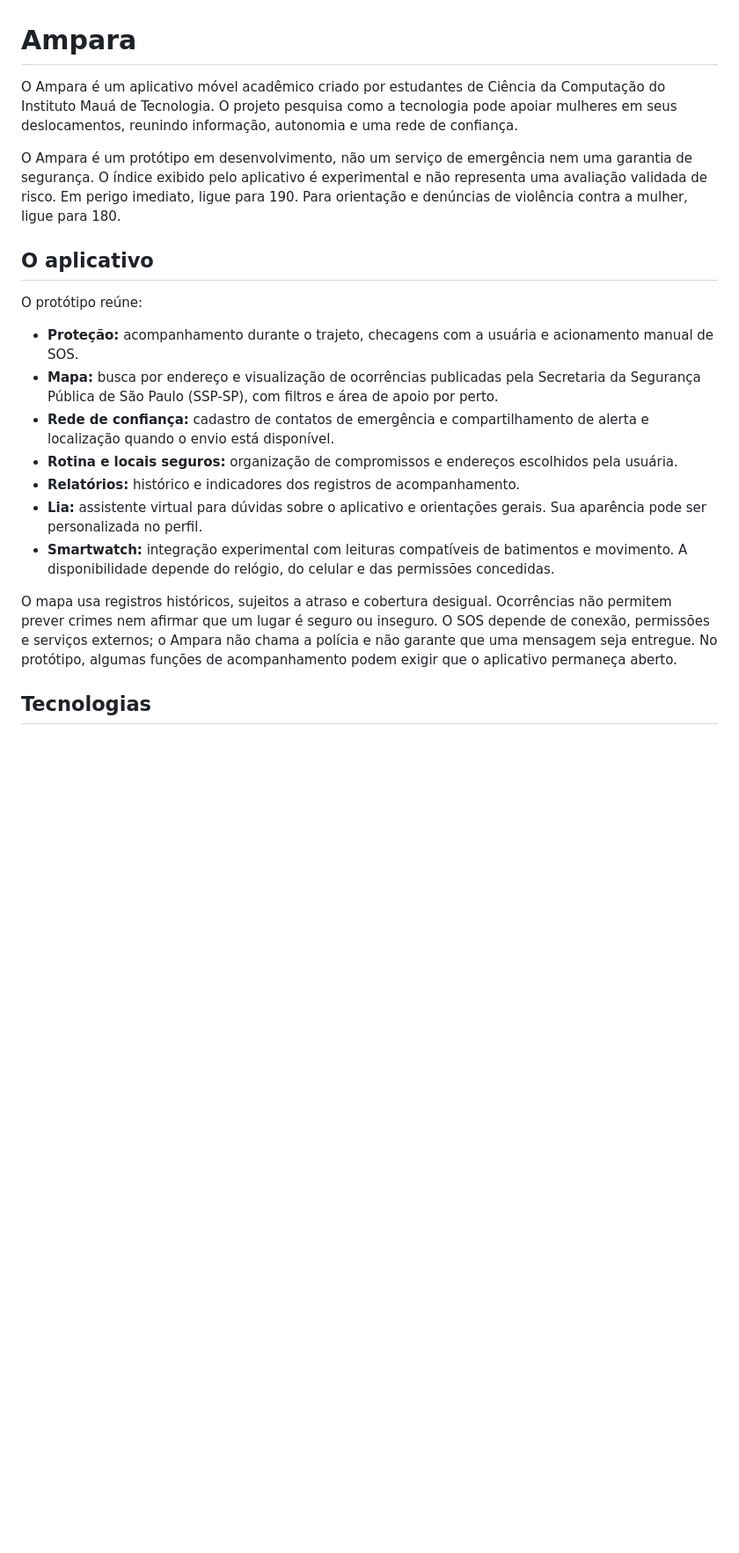
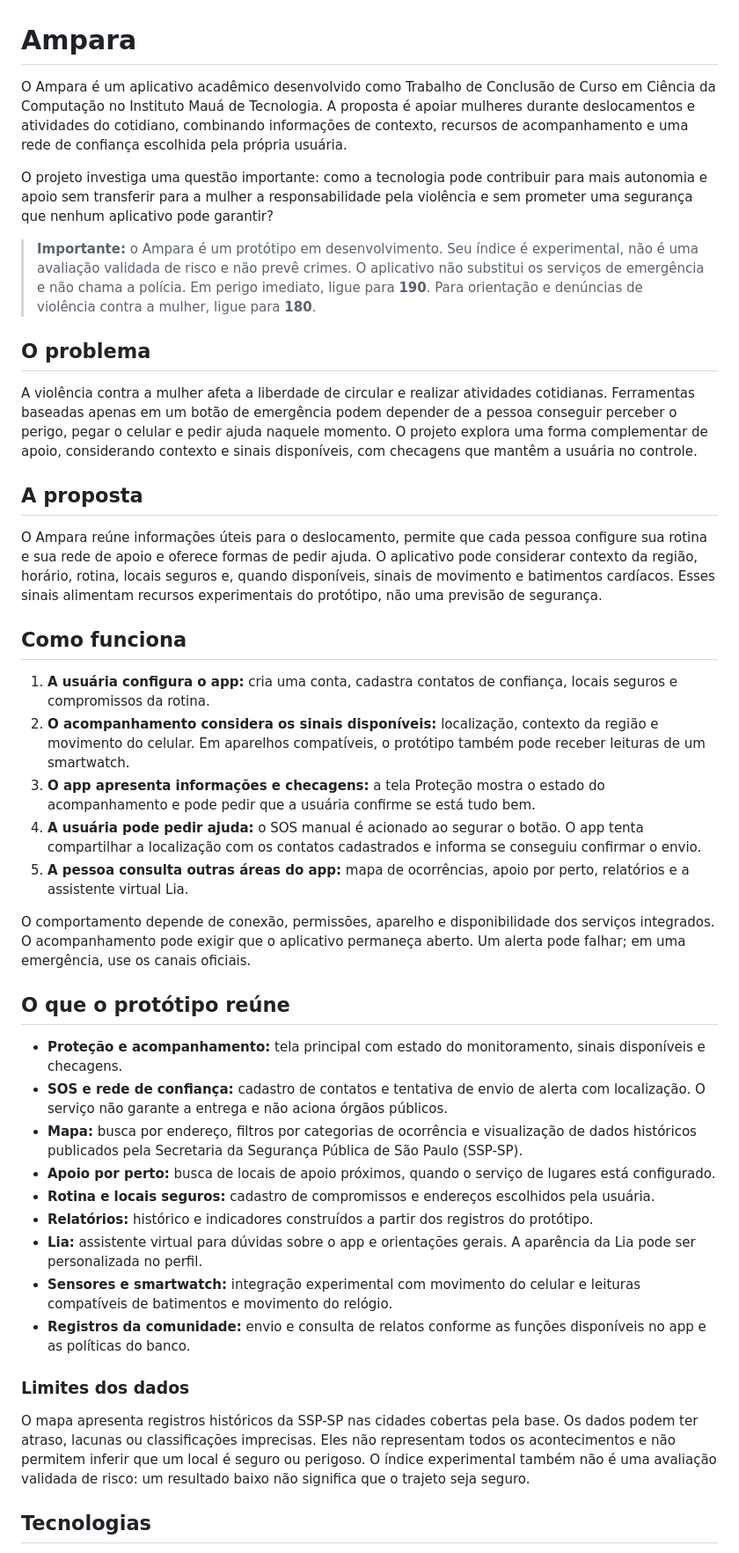
Before and after one commit to marodrigues412/ampara-tcc, a Markdown page: README.md, the part around one of its changes. Shown at 88% size. GitHub-like rendering; blank space fills up the shorter version.

```diff
--- a/README.md
+++ b/README.md
@@ -1,22 +1,44 @@
 # Ampara
 
-O Ampara é um aplicativo móvel acadêmico criado por estudantes de Ciência da Computação do Instituto Mauá de Tecnologia. O projeto pesquisa como a tecnologia pode apoiar mulheres em seus deslocamentos, reunindo informação, autonomia e uma rede de confiança.
+O Ampara é um aplicativo acadêmico desenvolvido como Trabalho de Conclusão de Curso em Ciência da Computação no Instituto Mauá de Tecnologia. A proposta é apoiar mulheres durante deslocamentos e atividades do cotidiano, combinando informações de contexto, recursos de acompanhamento e uma rede de confiança escolhida pela própria usuária.
 
-O Ampara é um protótipo em desenvolvimento, não um serviço de emergência nem uma garantia de segurança. O índice exibido pelo aplicativo é experimental e não representa uma avaliação validada de risco. Em perigo imediato, ligue para 190. Para orientação e denúncias de violência contra a mulher, ligue para 180.
+O projeto investiga uma questão importante: como a tecnologia pode contribuir para mais autonomia e apoio sem transferir para a mulher a responsabilidade pela violência e sem prometer uma segurança que nenhum aplicativo pode garantir?
 
-## O aplicativo
+> **Importante:** o Ampara é um protótipo em desenvolvimento. Seu índice é experimental, não é uma avaliação validada de risco e não prevê crimes. O aplicativo não substitui os serviços de emergência e não chama a polícia. Em perigo imediato, ligue para **190**. Para orientação e denúncias de violência contra a mulher, ligue para **180**.
 
-O protótipo reúne:
+## O problema
 
-- **Proteção:** acompanhamento durante o trajeto, checagens com a usuária e acionamento manual de SOS.
-- **Mapa:** busca por endereço e visualização de ocorrências publicadas pela Secretaria da Segurança Pública de São Paulo (SSP-SP), com filtros e área de apoio por perto.
-- **Rede de confiança:** cadastro de contatos de emergência e compartilhamento de alerta e localização quando o envio está disponível.
-- **Rotina e locais seguros:** organização de compromissos e endereços escolhidos pela usuária.
-- **Relatórios:** histórico e indicadores dos registros de acompanhamento.
-- **Lia:** assistente virtual para dúvidas sobre o aplicativo e orientações gerais. Sua aparência pode ser personalizada no perfil.
-- **Smartwatch:** integração experimental com leituras compatíveis de batimentos e movimento. A disponibilidade depende do relógio, do celular e das permissões concedidas.
+A violência contra a mulher afeta a liberdade de circular e realizar atividades cotidianas. Ferramentas baseadas apenas em um botão de emergência podem depender de a pessoa conseguir perceber o perigo, pegar o celular e pedir ajuda naquele momento. O projeto explora uma forma complementar de apoio, considerando contexto e sinais disponíveis, com checagens que mantêm a usuária no controle.
 
-O mapa usa registros históricos, sujeitos a atraso e cobertura desigual. Ocorrências não permitem prever crimes nem afirmar que um lugar é seguro ou inseguro. O SOS depende de conexão, permissões e serviços externos; o Ampara não chama a polícia e não garante que uma mensagem seja entregue. No protótipo, algumas funções de acompanhamento podem exigir que o aplicativo permaneça aberto.
+## A proposta
+
+O Ampara reúne informações úteis para o deslocamento, permite que cada pessoa configure sua rotina e sua rede de apoio e oferece formas de pedir ajuda. O aplicativo pode considerar contexto da região, horário, rotina, locais seguros e, quando disponíveis, sinais de movimento e batimentos cardíacos. Esses sinais alimentam recursos experimentais do protótipo, não uma previsão de segurança.
+
+## Como funciona
+
+1. **A usuária configura o app:** cria uma conta, cadastra contatos de confiança, locais seguros e compromissos da rotina.
+2. **O acompanhamento considera os sinais disponíveis:** localização, contexto da região e movimento do celular. Em aparelhos compatíveis, o protótipo também pode receber leituras de um smartwatch.
+3. **O app apresenta informações e checagens:** a tela Proteção mostra o estado do acompanhamento e pode pedir que a usuária confirme se está tudo bem.
+4. **A usuária pode pedir ajuda:** o SOS manual é acionado ao segurar o botão. O app tenta compartilhar a localização com os contatos cadastrados e informa se conseguiu confirmar o envio.
+5. **A pessoa consulta outras áreas do app:** mapa de ocorrências, apoio por perto, relatórios e a assistente virtual Lia.
+
+O comportamento depende de conexão, permissões, aparelho e disponibilidade dos serviços integrados. O acompanhamento pode exigir que o aplicativo permaneça aberto. Um alerta pode falhar; em uma emergência, use os canais oficiais.
+
+## O que o protótipo reúne
+
+- **Proteção e acompanhamento:** tela principal com estado do monitoramento, sinais disponíveis e checagens.
+- **SOS e rede de confiança:** cadastro de contatos e tentativa de envio de alerta com localização. O serviço não garante a entrega e não aciona órgãos públicos.
+- **Mapa:** busca por endereço, filtros por categorias de ocorrência e visualização de dados históricos publicados pela Secretaria da Segurança Pública de São Paulo (SSP-SP).
+- **Apoio por perto:** busca de locais de apoio próximos, quando o serviço de lugares está configurado.
+- **Rotina e locais seguros:** cadastro de compromissos e endereços escolhidos pela usuária.
+- **Relatórios:** histórico e indicadores construídos a partir dos registros do protótipo.
+- **Lia:** assistente virtual para dúvidas sobre o app e orientações gerais. A aparência da Lia pode ser personalizada no perfil.
+- **Sensores e smartwatch:** integração experimental com movimento do celular e leituras compatíveis de batimentos e movimento do relógio.
+- **Registros da comunidade:** envio e consulta de relatos conforme as funções disponíveis no app e as políticas do banco.
+
+### Limites dos dados
+
+O mapa apresenta registros históricos da SSP-SP nas cidades cobertas pela base. Os dados podem ter atraso, lacunas ou classificações imprecisas. Eles não representam todos os acontecimentos e não permitem inferir que um local é seguro ou perigoso. O índice experimental também não é uma avaliação validada de risco: um resultado baixo não significa que o trajeto seja seguro.
 
 ## Tecnologias
 
```
Also changed, not shown: other parts of README.md (+81 -28 lines).
